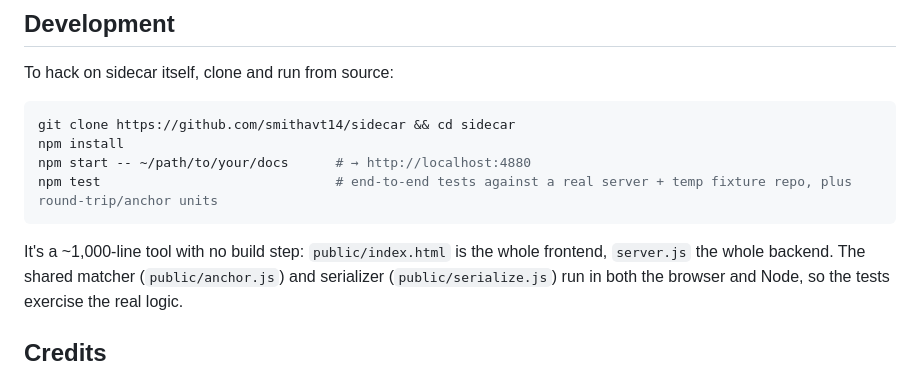
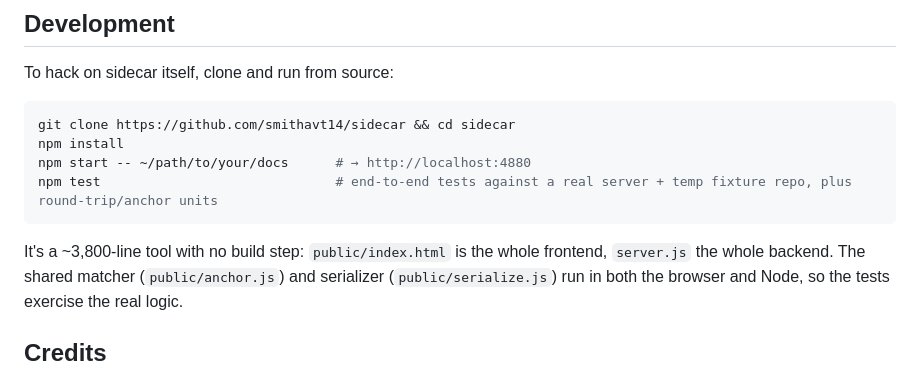
Before and after one commit to smithavt14/sidecar, a Markdown page: README.md, the part around the change. GitHub-like rendering.

Commit message:
Fix a stale line count in the README
The tool was described as ~1,000 lines. Counting the shipped source today
(server.js + lib/*.js + public/*.js + public/index.html) gives 3,760, and
public/index.html alone is 1,868. The old figure dates from before the
frontend and the CLI grew.

Co-Authored-By: Claude Opus 5 <noreply@anthropic.com>

````diff
--- a/README.md
+++ b/README.md
@@ -137,7 +137,7 @@ npm start -- ~/path/to/your/docs      # → http://localhost:4880
 npm test                              # end-to-end tests against a real server + temp fixture repo, plus round-trip/anchor units
 ```
 
-It's a ~1,000-line tool with no build step: `public/index.html` is the whole frontend, `server.js` the
+It's a ~3,800-line tool with no build step: `public/index.html` is the whole frontend, `server.js` the
 whole backend. The shared matcher (`public/anchor.js`) and serializer (`public/serialize.js`) run in both
 the browser and Node, so the tests exercise the real logic.
 
````
